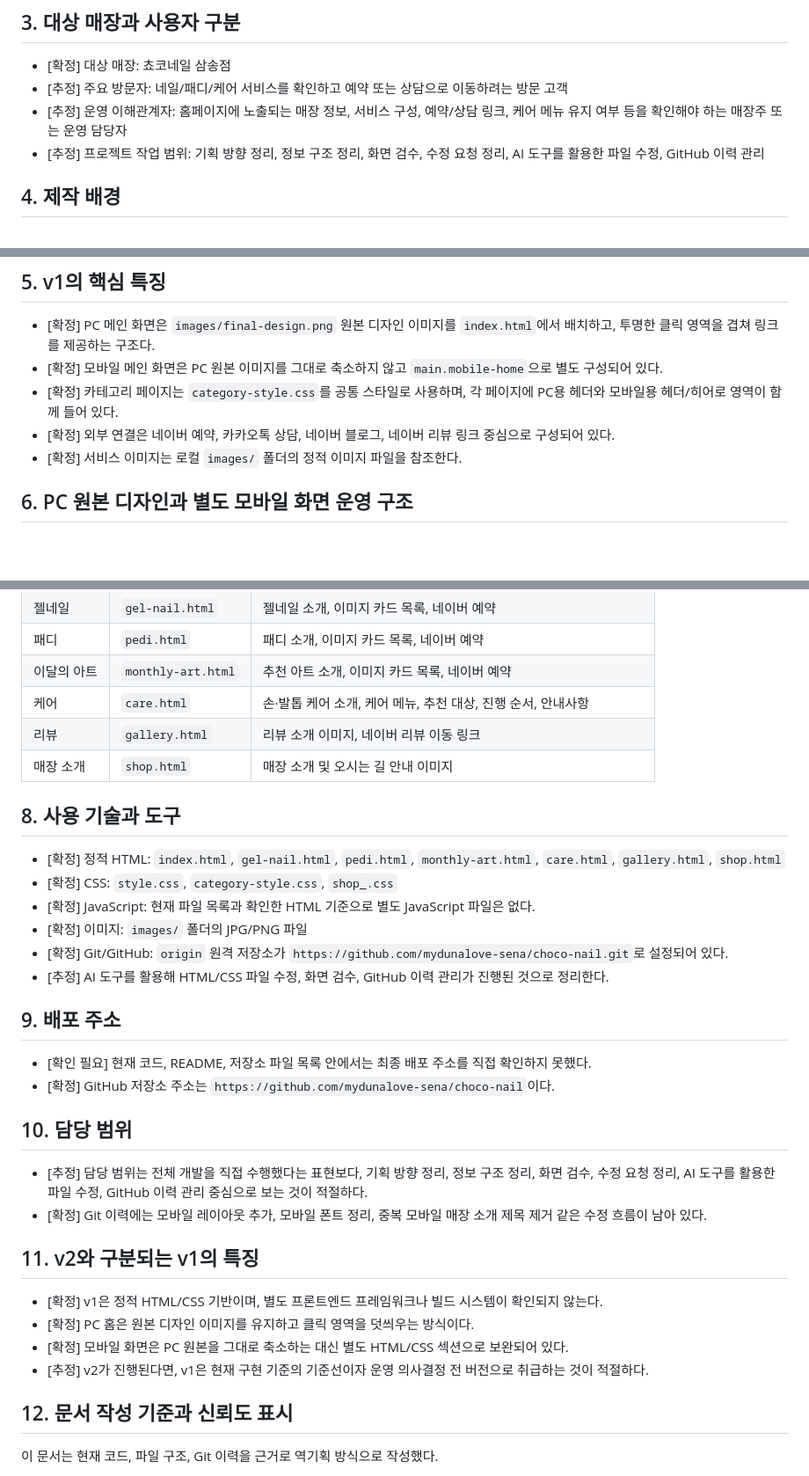
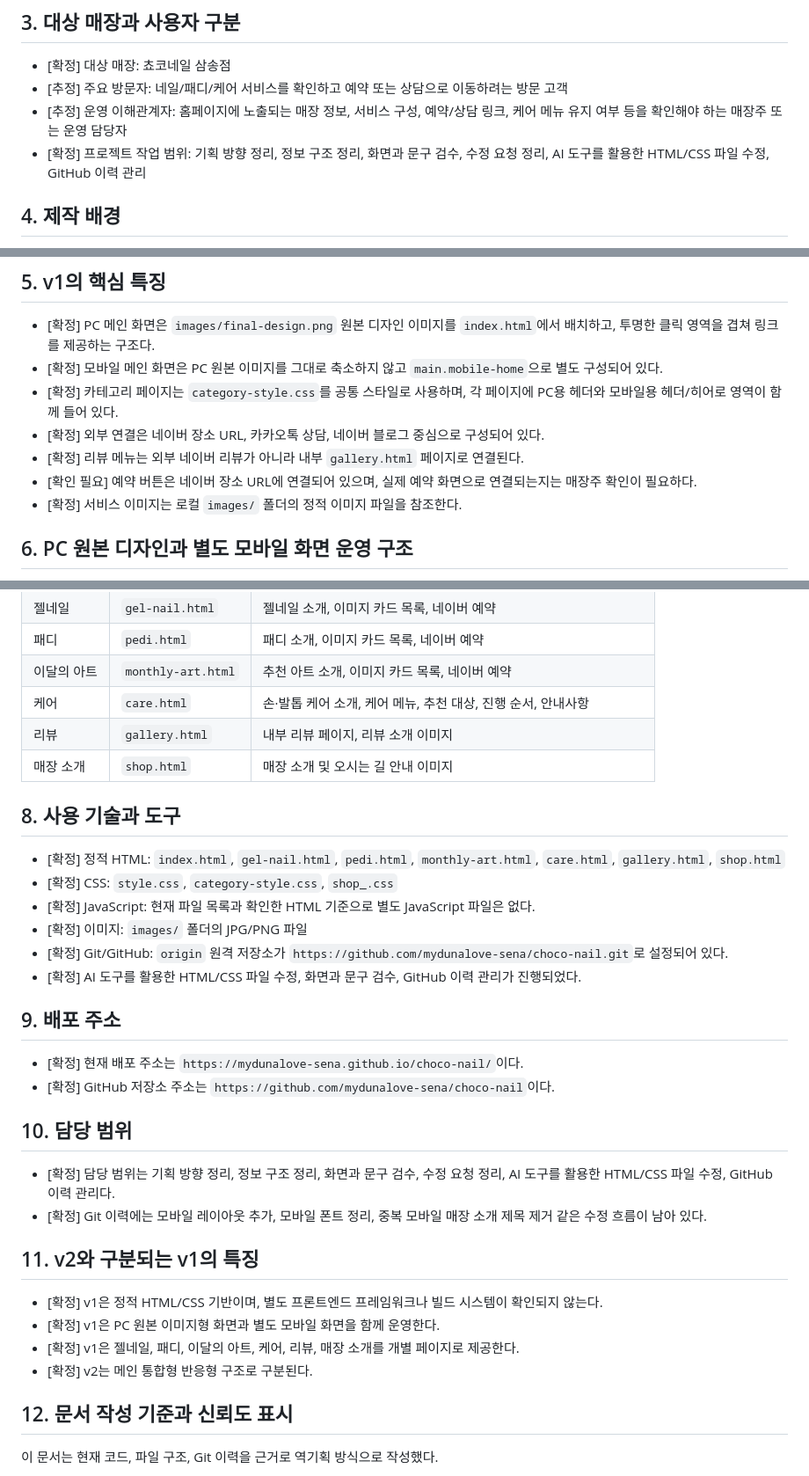
Before and after one commit to mydunalove-sena/choco-nail, a Markdown page: docs/00_project_overview.md, 3 parts joined by grey strips. Shown at 88% size. Drawn GitHub-style; blank space fills up the shorter version.

Commit message:
docs: align v1 planning documents

```diff
--- a/docs/00_project_overview.md
+++ b/docs/00_project_overview.md
@@ -18,7 +18,7 @@
 - [확정] 대상 매장: 쵸코네일 삼송점
 - [추정] 주요 방문자: 네일/패디/케어 서비스를 확인하고 예약 또는 상담으로 이동하려는 방문 고객
 - [추정] 운영 이해관계자: 홈페이지에 노출되는 매장 정보, 서비스 구성, 예약/상담 링크, 케어 메뉴 유지 여부 등을 확인해야 하는 매장주 또는 운영 담당자
-- [추정] 프로젝트 작업 범위: 기획 방향 정리, 정보 구조 정리, 화면 검수, 수정 요청 정리, AI 도구를 활용한 파일 수정, GitHub 이력 관리
+- [확정] 프로젝트 작업 범위: 기획 방향 정리, 정보 구조 정리, 화면과 문구 검수, 수정 요청 정리, AI 도구를 활용한 HTML/CSS 파일 수정, GitHub 이력 관리
 
 ## 4. 제작 배경
 
@@ -31,7 +31,9 @@
 - [확정] PC 메인 화면은 `images/final-design.png` 원본 디자인 이미지를 `index.html`에서 배치하고, 투명한 클릭 영역을 겹쳐 링크를 제공하는 구조다.
 - [확정] 모바일 메인 화면은 PC 원본 이미지를 그대로 축소하지 않고 `main.mobile-home`으로 별도 구성되어 있다.
 - [확정] 카테고리 페이지는 `category-style.css`를 공통 스타일로 사용하며, 각 페이지에 PC용 헤더와 모바일용 헤더/히어로 영역이 함께 들어 있다.
-- [확정] 외부 연결은 네이버 예약, 카카오톡 상담, 네이버 블로그, 네이버 리뷰 링크 중심으로 구성되어 있다.
+- [확정] 외부 연결은 네이버 장소 URL, 카카오톡 상담, 네이버 블로그 중심으로 구성되어 있다.
+- [확정] 리뷰 메뉴는 외부 네이버 리뷰가 아니라 내부 `gallery.html` 페이지로 연결된다.
+- [확인 필요] 예약 버튼은 네이버 장소 URL에 연결되어 있으며, 실제 예약 화면으로 연결되는지는 매장주 확인이 필요하다.
 - [확정] 서비스 이미지는 로컬 `images/` 폴더의 정적 이미지 파일을 참조한다.
 
 ## 6. PC 원본 디자인과 별도 모바일 화면 운영 구조
@@ -50,7 +52,7 @@
 | 패디 | `pedi.html` | 패디 소개, 이미지 카드 목록, 네이버 예약 |
 | 이달의 아트 | `monthly-art.html` | 추천 아트 소개, 이미지 카드 목록, 네이버 예약 |
 | 케어 | `care.html` | 손·발톱 케어 소개, 케어 메뉴, 추천 대상, 진행 순서, 안내사항 |
-| 리뷰 | `gallery.html` | 리뷰 소개 이미지, 네이버 리뷰 이동 링크 |
+| 리뷰 | `gallery.html` | 내부 리뷰 페이지, 리뷰 소개 이미지 |
 | 매장 소개 | `shop.html` | 매장 소개 및 오시는 길 안내 이미지 |
 
 ## 8. 사용 기술과 도구
@@ -60,24 +62,24 @@
 - [확정] JavaScript: 현재 파일 목록과 확인한 HTML 기준으로 별도 JavaScript 파일은 없다.
 - [확정] 이미지: `images/` 폴더의 JPG/PNG 파일
 - [확정] Git/GitHub: `origin` 원격 저장소가 `https://github.com/mydunalove-sena/choco-nail.git`로 설정되어 있다.
-- [추정] AI 도구를 활용해 HTML/CSS 파일 수정, 화면 검수, GitHub 이력 관리가 진행된 것으로 정리한다.
+- [확정] AI 도구를 활용한 HTML/CSS 파일 수정, 화면과 문구 검수, GitHub 이력 관리가 진행되었다.
 
 ## 9. 배포 주소
 
-- [확인 필요] 현재 코드, README, 저장소 파일 목록 안에서는 최종 배포 주소를 직접 확인하지 못했다.
+- [확정] 현재 배포 주소는 `https://mydunalove-sena.github.io/choco-nail/`이다.
 - [확정] GitHub 저장소 주소는 `https://github.com/mydunalove-sena/choco-nail`이다.
 
 ## 10. 담당 범위
 
-- [추정] 담당 범위는 전체 개발을 직접 수행했다는 표현보다, 기획 방향 정리, 정보 구조 정리, 화면 검수, 수정 요청 정리, AI 도구를 활용한 파일 수정, GitHub 이력 관리 중심으로 보는 것이 적절하다.
+- [확정] 담당 범위는 기획 방향 정리, 정보 구조 정리, 화면과 문구 검수, 수정 요청 정리, AI 도구를 활용한 HTML/CSS 파일 수정, GitHub 이력 관리다.
 - [확정] Git 이력에는 모바일 레이아웃 추가, 모바일 폰트 정리, 중복 모바일 매장 소개 제목 제거 같은 수정 흐름이 남아 있다.
 
 ## 11. v2와 구분되는 v1의 특징
 
 - [확정] v1은 정적 HTML/CSS 기반이며, 별도 프론트엔드 프레임워크나 빌드 시스템이 확인되지 않는다.
-- [확정] PC 홈은 원본 디자인 이미지를 유지하고 클릭 영역을 덧씌우는 방식이다.
-- [확정] 모바일 화면은 PC 원본을 그대로 축소하는 대신 별도 HTML/CSS 섹션으로 보완되어 있다.
-- [추정] v2가 진행된다면, v1은 현재 구현 기준의 기준선이자 운영 의사결정 전 버전으로 취급하는 것이 적절하다.
+- [확정] v1은 PC 원본 이미지형 화면과 별도 모바일 화면을 함께 운영한다.
+- [확정] v1은 젤네일, 패디, 이달의 아트, 케어, 리뷰, 매장 소개를 개별 페이지로 제공한다.
+- [확정] v2는 메인 통합형 반응형 구조로 구분된다.
 
 ## 12. 문서 작성 기준과 신뢰도 표시
 
```
Also changed, not shown: docs/01_user_requirements.md (+2 -2 lines).
